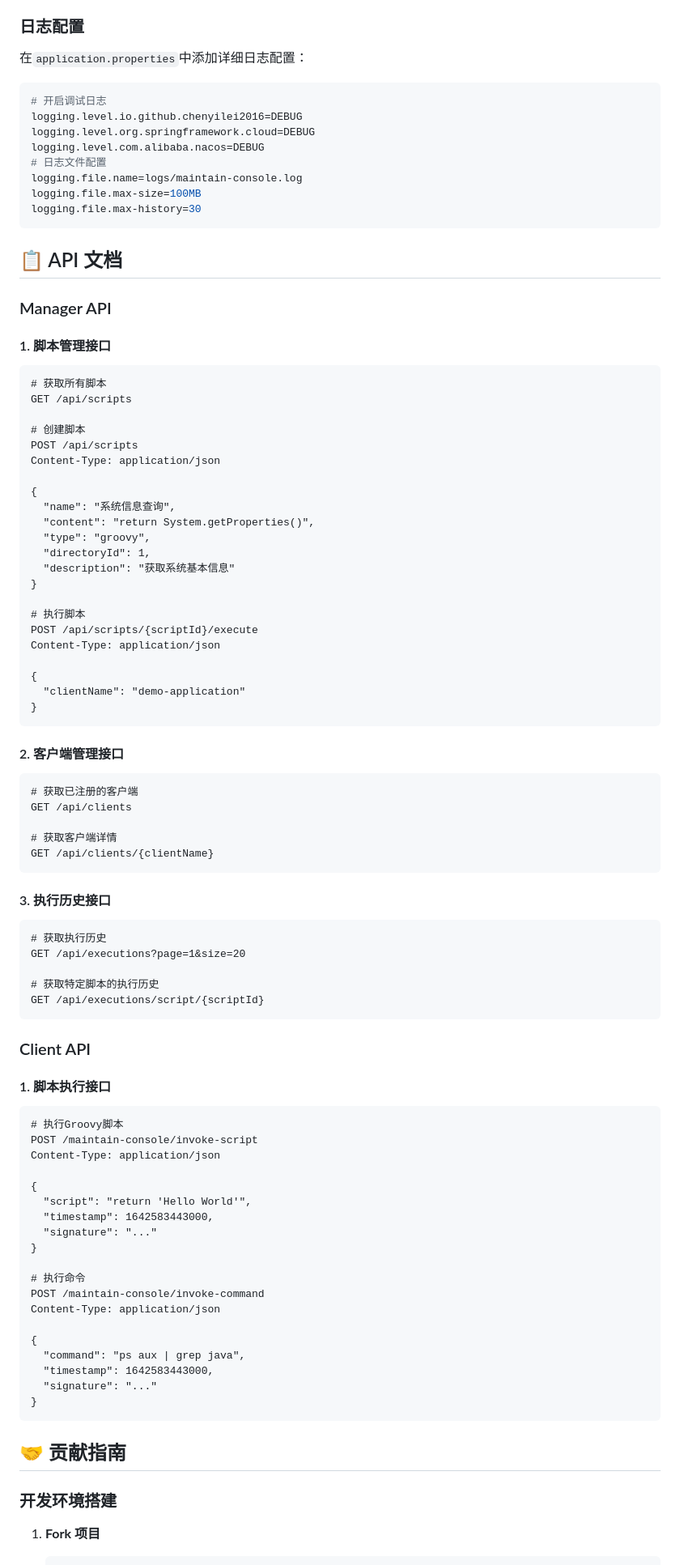
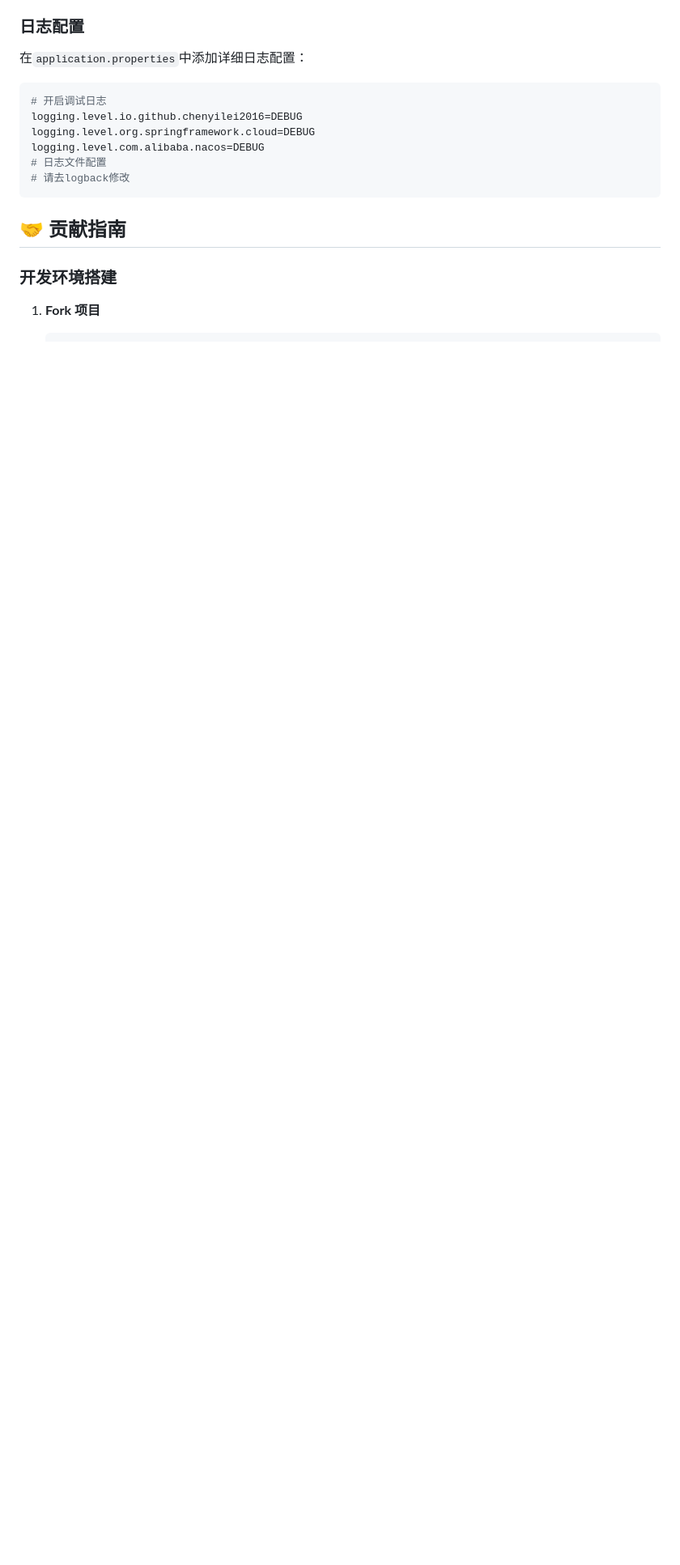
Before and after one commit to ChenYilei2016/maintain-console-public, a Markdown page: README.md, the part around one of its changes. Shown at 81% size. Drawn GitHub-style; blank space fills up the shorter version.

````diff
--- a/README.md
+++ b/README.md
@@ -482,86 +425,7 @@ logging.level.io.github.chenyilei2016=DEBUG
 logging.level.org.springframework.cloud=DEBUG
 logging.level.com.alibaba.nacos=DEBUG
 # 日志文件配置
-logging.file.name=logs/maintain-console.log
-logging.file.max-size=100MB
-logging.file.max-history=30
-```
-
-## 📋 API 文档
-
-### Manager API
-
-#### 1. 脚本管理接口
-
-```http
-# 获取所有脚本
-GET /api/scripts
-
-# 创建脚本
-POST /api/scripts
-Content-Type: application/json
-
-{
-  "name": "系统信息查询",
-  "content": "return System.getProperties()",
-  "type": "groovy",
-  "directoryId": 1,
-  "description": "获取系统基本信息"
-}
-
-# 执行脚本
-POST /api/scripts/{scriptId}/execute
-Content-Type: application/json
-
-{
-  "clientName": "demo-application"
-}
-```
-
-#### 2. 客户端管理接口
-
-```http
-# 获取已注册的客户端
-GET /api/clients
-
-# 获取客户端详情
-GET /api/clients/{clientName}
-```
-
-#### 3. 执行历史接口
-
-```http
-# 获取执行历史
-GET /api/executions?page=1&size=20
-
-# 获取特定脚本的执行历史
-GET /api/executions/script/{scriptId}
-```
-
-### Client API
-
-#### 1. 脚本执行接口
-
-```http
-# 执行Groovy脚本
-POST /maintain-console/invoke-script
-Content-Type: application/json
-
-{
-  "script": "return 'Hello World'",
-  "timestamp": 1642583443000,
-  "signature": "..."
-}
-
-# 执行命令
-POST /maintain-console/invoke-command
-Content-Type: application/json
-
-{
-  "command": "ps aux | grep java",
-  "timestamp": 1642583443000,
-  "signature": "..."
-}
+# 请去logback修改
 ```
 
 ## 🤝 贡献指南
````
Also changed, not shown: other parts of README.md (+1 -58 lines).
